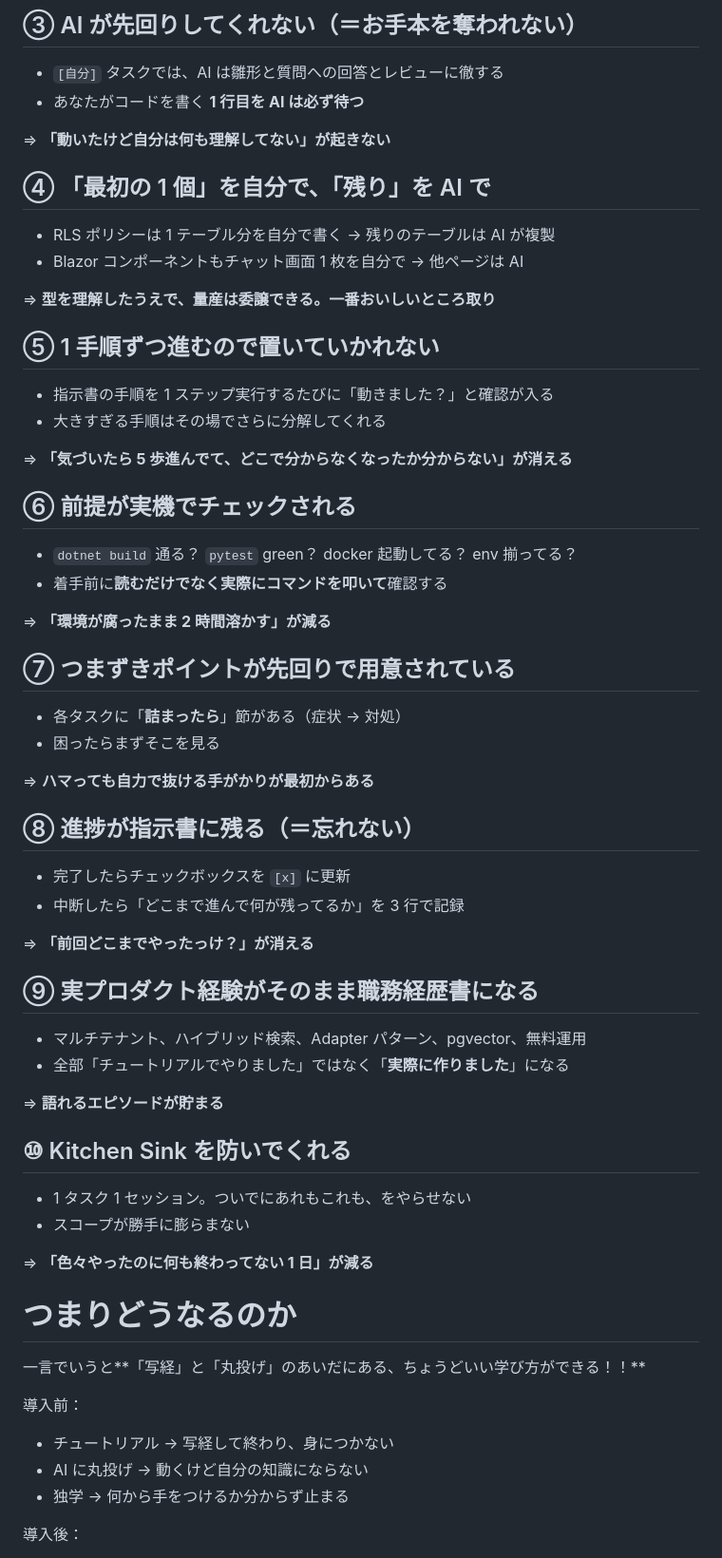
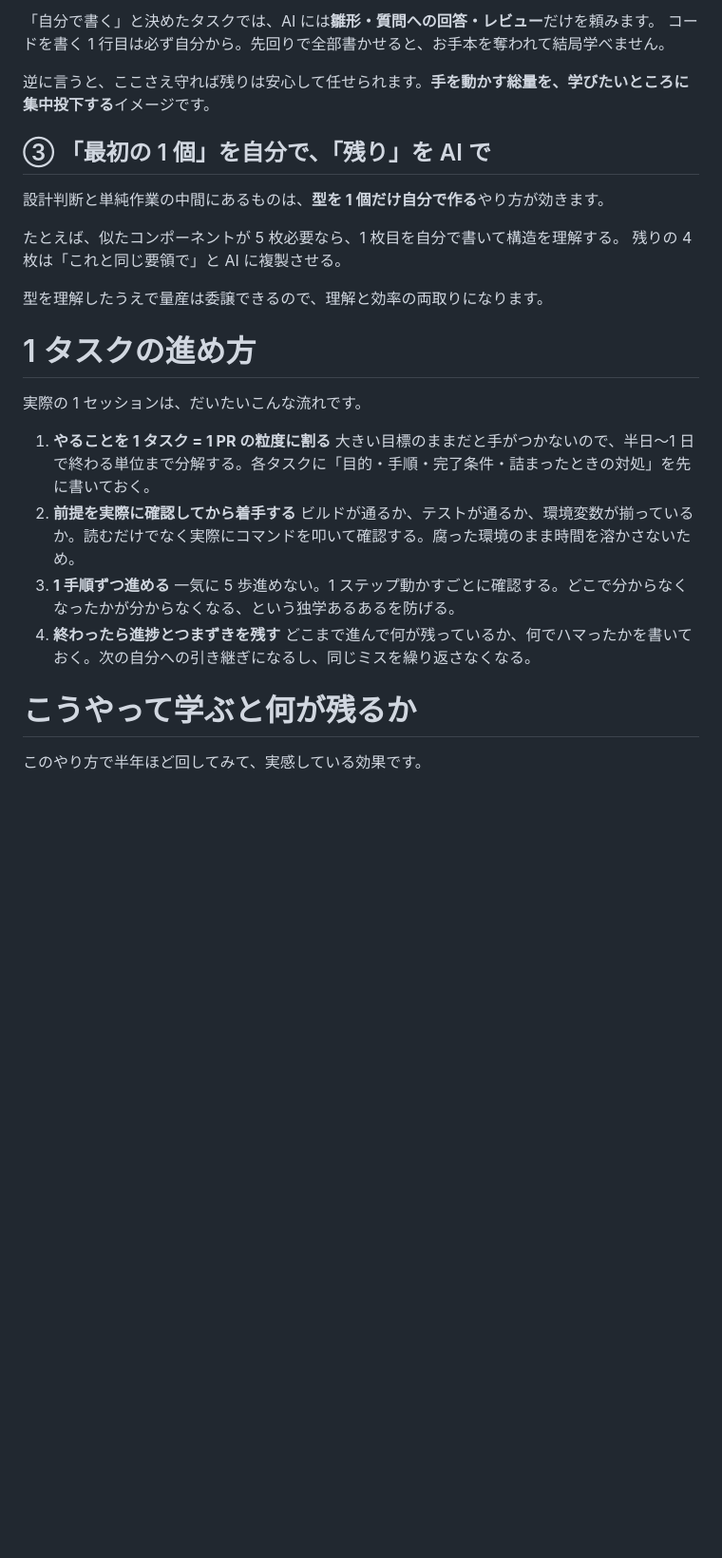
Before and after one commit to cushionA/easy_chatbot_maker, a Markdown page: docs/pseudo-ojt-learning.md, the part around one of its changes. Shown at 95% size. Drawn GitHub-style; blank space fills up the shorter version.

```diff
--- a/docs/pseudo-ojt-learning.md
+++ b/docs/pseudo-ojt-learning.md
@@ -70,69 +70,32 @@ Sprint 2 の作業指示書を作って
 
-## ③ AI が先回りしてくれない（＝お手本を奪われない）
+「自分で書く」と決めたタスクでは、AI には**雛形・質問への回答・レビュー**だけを頼みます。
+コードを書く 1 行目は必ず自分から。先回りで全部書かせると、お手本を奪われて結局学べません。
 
-* `[自分]` タスクでは、AI は雛形と質問への回答とレビューに徹する
-* あなたがコードを書く **1 行目を AI は必ず待つ**
+逆に言うと、ここさえ守れば残りは安心して任せられます。**手を動かす総量を、学びたいところに集中投下する**イメージです。
 
-⇒ **「動いたけど自分は何も理解してない」が起きない**
+## ③ 「最初の 1 個」を自分で、「残り」を AI で
 
-## ④ 「最初の 1 個」を自分で、「残り」を AI で
+設計判断と単純作業の中間にあるものは、**型を 1 個だけ自分で作る**やり方が効きます。
 
-* RLS ポリシーは 1 テーブル分を自分で書く → 残りのテーブルは AI が複製
-* Blazor コンポーネントもチャット画面 1 枚を自分で → 他ページは AI
+たとえば、似たコンポーネントが 5 枚必要なら、1 枚目を自分で書いて構造を理解する。
+残りの 4 枚は「これと同じ要領で」と AI に複製させる。
 
-⇒ **型を理解したうえで、量産は委譲できる。一番おいしいところ取り**
+型を理解したうえで量産は委譲できるので、理解と効率の両取りになります。
 
-## ⑤ 1 手順ずつ進むので置いていかれない
+# 1 タスクの進め方
 
-* 指示書の手順を 1 ステップ実行するたびに「動きました？」と確認が入る
-* 大きすぎる手順はその場でさらに分解してくれる
+実際の 1 セッションは、だいたいこんな流れです。
 
-⇒ **「気づいたら 5 歩進んでて、どこで分からなくなったか分からない」が消える**
+1. **やることを 1 タスク = 1 PR の粒度に割る**
+   大きい目標のままだと手がつかないので、半日〜1 日で終わる単位まで分解する。各タスクに「目的・手順・完了条件・詰まったときの対処」を先に書いておく。
+2. **前提を実際に確認してから着手する**
+   ビルドが通るか、テストが通るか、環境変数が揃っているか。読むだけでなく実際にコマンドを叩いて確認する。腐った環境のまま時間を溶かさないため。
+3. **1 手順ずつ進める**
+   一気に 5 歩進めない。1 ステップ動かすごとに確認する。どこで分からなくなったかが分からなくなる、という独学あるあるを防げる。
+4. **終わったら進捗とつまずきを残す**
+   どこまで進んで何が残っているか、何でハマったかを書いておく。次の自分への引き継ぎになるし、同じミスを繰り返さなくなる。
 
-## ⑥ 前提が実機でチェックされる
+# こうやって学ぶと何が残るか
 
-* `dotnet build` 通る？ `pytest` green？ docker 起動してる？ env 揃ってる？
-* 着手前に**読むだけでなく実際にコマンドを叩いて**確認する
+このやり方で半年ほど回してみて、実感している効果です。
 
-⇒ **「環境が腐ったまま 2 時間溶かす」が減る**
-
-## ⑦ つまずきポイントが先回りで用意されている
-
-* 各タスクに「**詰まったら**」節がある（症状 → 対処）
-* 困ったらまずそこを見る
-
-⇒ **ハマっても自力で抜ける手がかりが最初からある**
-
-## ⑧ 進捗が指示書に残る（＝忘れない）
-
-* 完了したらチェックボックスを `[x]` に更新
-* 中断したら「どこまで進んで何が残ってるか」を 3 行で記録
-
-⇒ **「前回どこまでやったっけ？」が消える**
-
-## ⑨ 実プロダクト経験がそのまま職務経歴書になる
-
-* マルチテナント、ハイブリッド検索、Adapter パターン、pgvector、無料運用
-* 全部「チュートリアルでやりました」ではなく「**実際に作りました**」になる
-
-⇒ **語れるエピソードが貯まる**
-
-## ⑩ Kitchen Sink を防いでくれる
-
-* 1 タスク 1 セッション。ついでにあれもこれも、をやらせない
-* スコープが勝手に膨らまない
-
-⇒ **「色々やったのに何も終わってない 1 日」が減る**
-
-# つまりどうなるのか
-
-一言でいうと**「写経」と「丸投げ」のあいだにある、ちょうどいい学び方ができる！！**
-
-導入前：
-
-* チュートリアル → 写経して終わり、身につかない
-* AI に丸投げ → 動くけど自分の知識にならない
-* 独学 → 何から手をつけるか分からず止まる
-
-導入後：
-
```
Also changed, not shown: other parts of docs/pseudo-ojt-learning.md (+55 -162 lines).
